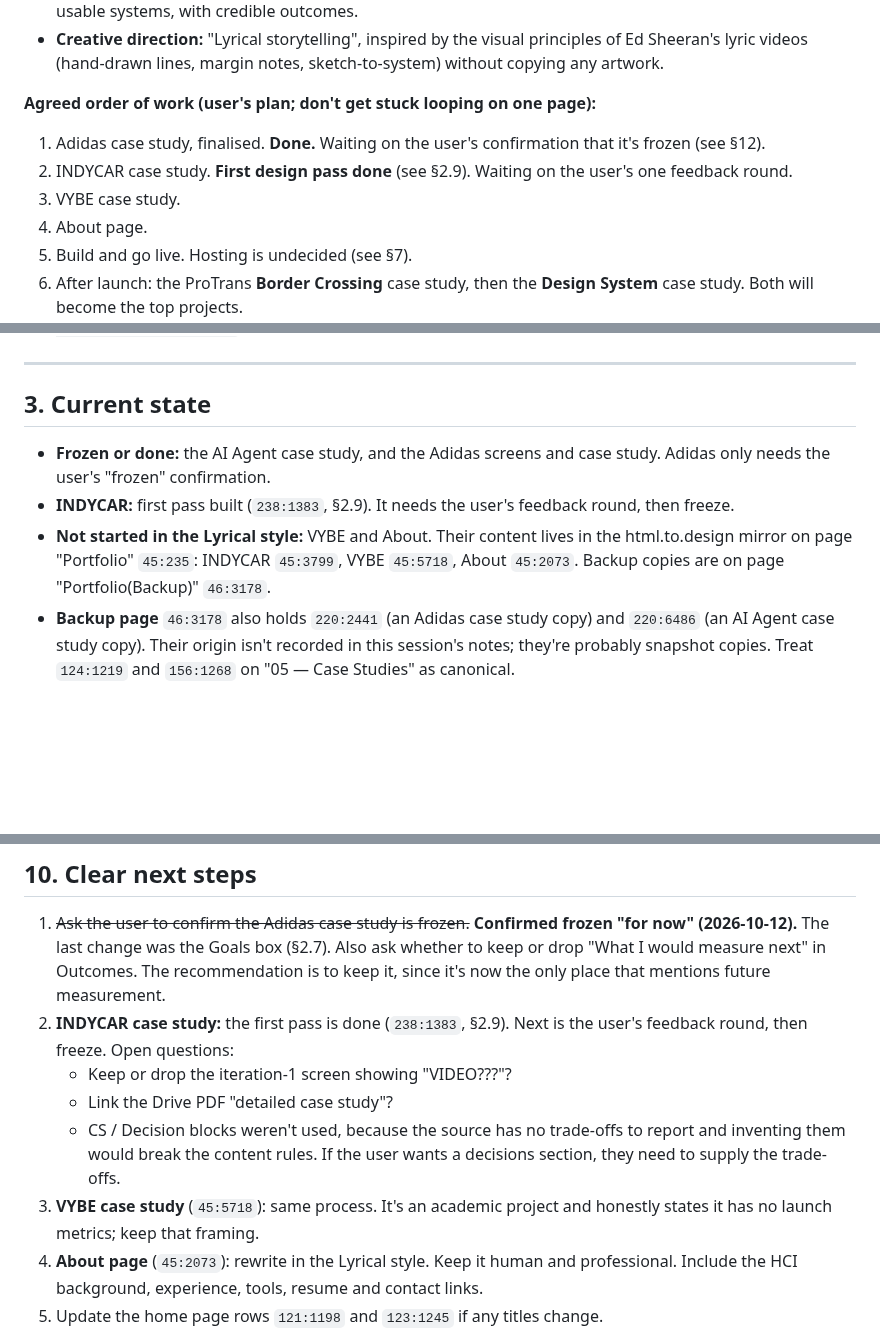
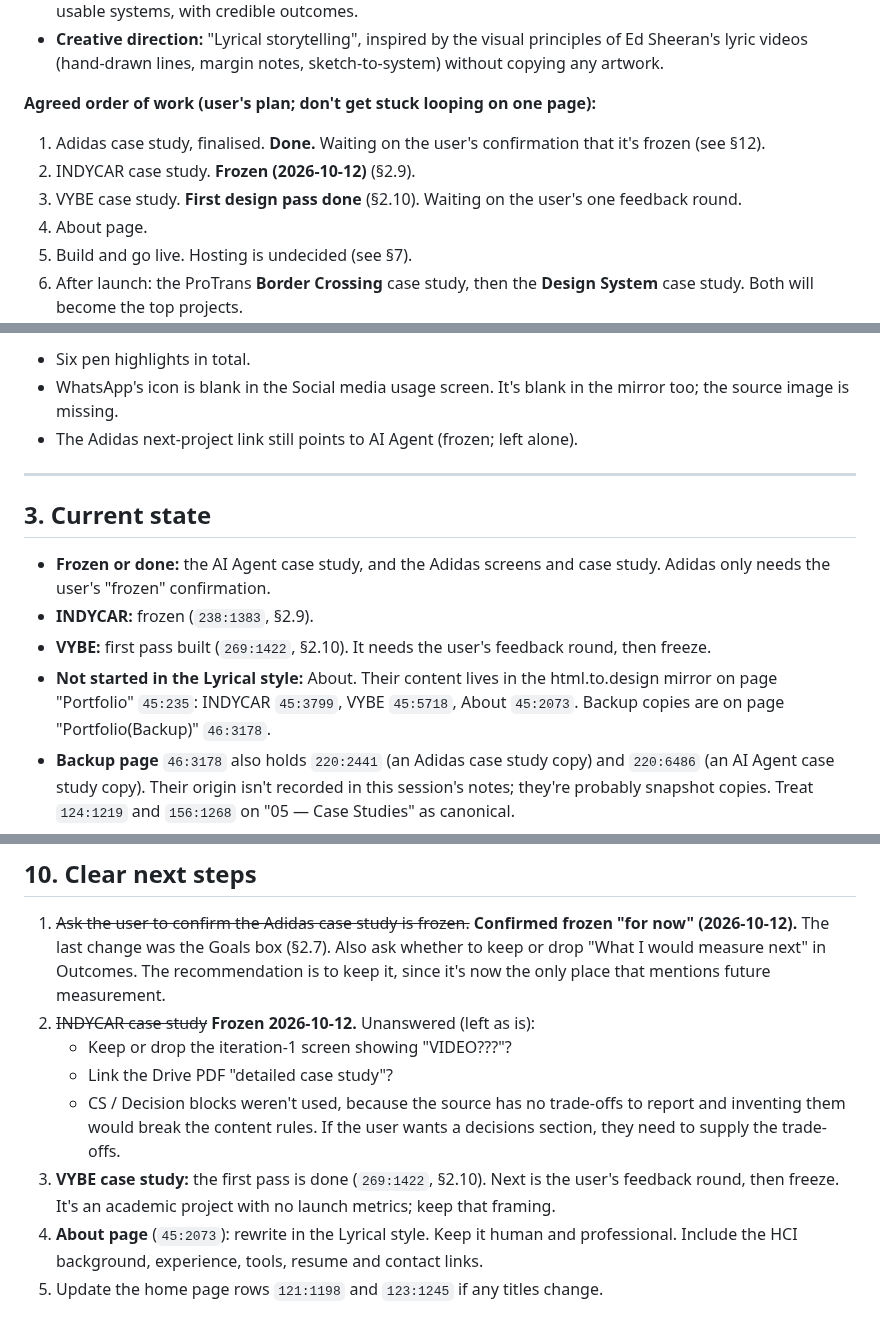
Before and after one commit to anupindikarthik529-prog/Portfolio, a Markdown page: HANDOVER.md, 3 parts joined by grey strips. Drawn GitHub-style; blank space fills up the shorter version.

Commit message:
Handover: VYBE case study first pass, INDYCAR frozen
Co-Authored-By: Claude Opus 5.5 <noreply@anthropic.com>
Claude-Session: https://claude.ai/code/session_01JfDsrrcrD6ejfMG7kQkm1T

```diff
--- a/HANDOVER.md
+++ b/HANDOVER.md
@@ -21,8 +21,8 @@ Redesign Karthik Anupindi's UX/UI portfolio and put it live.
 **Agreed order of work (user's plan; don't get stuck looping on one page):**
 
 1. Adidas case study, finalised. **Done.** Waiting on the user's confirmation that it's frozen (see §12).
-2. INDYCAR case study. **First design pass done** (see §2.9). Waiting on the user's one feedback round.
-3. VYBE case study.
+2. INDYCAR case study. **Frozen (2026-10-12)** (§2.9).
+3. VYBE case study. **First design pass done** (§2.10). Waiting on the user's one feedback round.
 4. About page.
 5. Build and go live. Hosting is undecided (see §7).
 6. After launch: the ProTrans **Border Crossing** case study, then the **Design System** case study. Both will become the top projects.
@@ -209,10 +229,15 @@ Frame **`238:1383`** "Case Study — INDYCAR (NTT INDYCAR) — Desktop 1440", on
+- Six pen highlights in total.
+- WhatsApp's icon is blank in the Social media usage screen. It's blank in the mirror too; the source image is missing.
+- The Adidas next-project link still points to AI Agent (frozen; left alone).
+
 ---
 
 ## 3. Current state
 
 - **Frozen or done:** the AI Agent case study, and the Adidas screens and case study. Adidas only needs the user's "frozen" confirmation.
-- **INDYCAR:** first pass built (`238:1383`, §2.9). It needs the user's feedback round, then freeze.
-- **Not started in the Lyrical style:** VYBE and About. Their content lives in the html.to.design mirror on page "Portfolio" `45:235`: INDYCAR `45:3799`, VYBE `45:5718`, About `45:2073`. Backup copies are on page "Portfolio(Backup)" `46:3178`.
+- **INDYCAR:** frozen (`238:1383`, §2.9).
+- **VYBE:** first pass built (`269:1422`, §2.10). It needs the user's feedback round, then freeze.
+- **Not started in the Lyrical style:** About. Their content lives in the html.to.design mirror on page "Portfolio" `45:235`: INDYCAR `45:3799`, VYBE `45:5718`, About `45:2073`. Backup copies are on page "Portfolio(Backup)" `46:3178`.
 - **Backup page** `46:3178` also holds `220:2441` (an Adidas case study copy) and `220:6486` (an AI Agent case study copy). Their origin isn't recorded in this session's notes; they're probably snapshot copies. Treat `124:1219` and `156:1268` on "05 — Case Studies" as canonical.
 - **Page "Case Study: Border Crossing"** `0:1` exists, with real ProTrans screens (Dashboard `1:7769`, Row Actions `1:6721`, Last Notes `1:7249`, User Management `1:905`, Rejected Design `2:278`, Diagram_ThreeChannels `32:235`, and others). **It's out of scope until after launch.**
 - **Git:** **push works now** (verified 2026-10-12). The branch `claude/vibrant-turing-me78qp` is on the remote, and the remote head matches local.
@@ -349,11 +374,11 @@ Not decided. Ask the user when step 5 arrives.
 ## 10. Clear next steps
 
 1. ~~Ask the user to confirm the Adidas case study is frozen.~~ **Confirmed frozen "for now" (2026-10-12).** The last change was the Goals box (§2.7). Also ask whether to keep or drop "What I would measure next" in Outcomes. The recommendation is to keep it, since it's now the only place that mentions future measurement.
-2. **INDYCAR case study:** the first pass is done (`238:1383`, §2.9). Next is the user's feedback round, then freeze. Open questions:
+2. ~~INDYCAR case study~~ **Frozen 2026-10-12.** Unanswered (left as is):
    - Keep or drop the iteration-1 screen showing "VIDEO???"?
    - Link the Drive PDF "detailed case study"?
    - CS / Decision blocks weren't used, because the source has no trade-offs to report and inventing them would break the content rules. If the user wants a decisions section, they need to supply the trade-offs.
-3. **VYBE case study** (`45:5718`): same process. It's an academic project and honestly states it has no launch metrics; keep that framing.
+3. **VYBE case study:** the first pass is done (`269:1422`, §2.10). Next is the user's feedback round, then freeze. It's an academic project with no launch metrics; keep that framing.
 4. **About page** (`45:2073`): rewrite in the Lyrical style. Keep it human and professional. Include the HCI background, experience, tools, resume and contact links.
 5. Update the home page rows `121:1198` and `123:1245` if any titles change.
 6. **Go live:** get the hosting decision from the user (§7).
```
Also changed, not shown: other parts of HANDOVER.md (+21 -1 lines).
